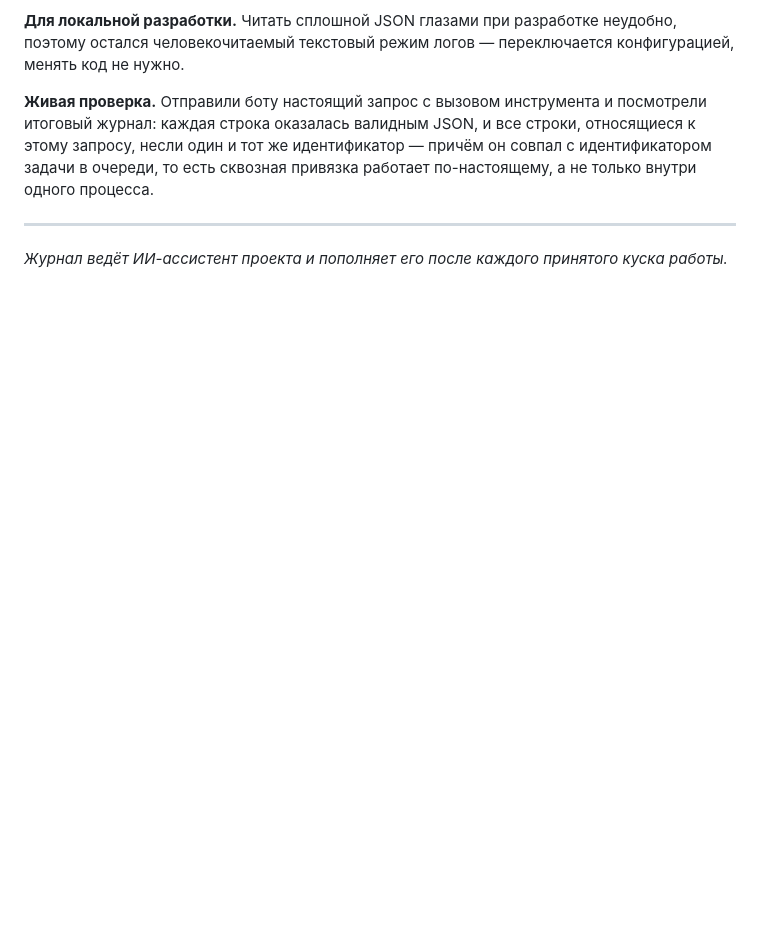
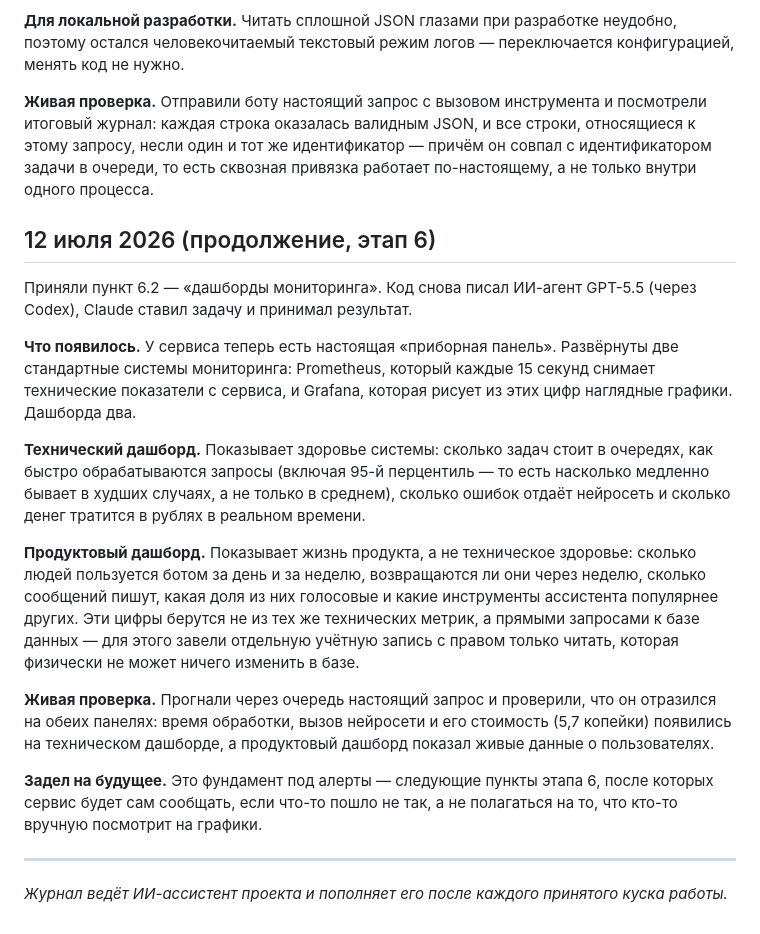
Before and after one commit to rassadin11/vaka-assistant-v2, a Markdown page: docs/dev-log.md, the part around the change. GitHub-like rendering; blank space fills up the shorter version.

Commit message:
Progress: 6.2 accepted (green CI) + dev-log
Co-Authored-By: Claude Fable 5 <noreply@anthropic.com>

```diff
--- a/docs/dev-log.md
+++ b/docs/dev-log.md
@@ -397,5 +397,19 @@
 
 **Живая проверка.** Отправили боту настоящий запрос с вызовом инструмента и посмотрели итоговый журнал: каждая строка оказалась валидным JSON, и все строки, относящиеся к этому запросу, несли один и тот же идентификатор — причём он совпал с идентификатором задачи в очереди, то есть сквозная привязка работает по-настоящему, а не только внутри одного процесса.
 
+## 12 июля 2026 (продолжение, этап 6)
+
+Приняли пункт 6.2 — «дашборды мониторинга». Код снова писал ИИ-агент GPT-5.5 (через Codex), Claude ставил задачу и принимал результат.
+
+**Что появилось.** У сервиса теперь есть настоящая «приборная панель». Развёрнуты две стандартные системы мониторинга: Prometheus, который каждые 15 секунд снимает технические показатели с сервиса, и Grafana, которая рисует из этих цифр наглядные графики. Дашборда два.
+
+**Технический дашборд.** Показывает здоровье системы: сколько задач стоит в очередях, как быстро обрабатываются запросы (включая 95-й перцентиль — то есть насколько медленно бывает в худших случаях, а не только в среднем), сколько ошибок отдаёт нейросеть и сколько денег тратится в рублях в реальном времени.
+
+**Продуктовый дашборд.** Показывает жизнь продукта, а не техническое здоровье: сколько людей пользуется ботом за день и за неделю, возвращаются ли они через неделю, сколько сообщений пишут, какая доля из них голосовые и какие инструменты ассистента популярнее других. Эти цифры берутся не из тех же технических метрик, а прямыми запросами к базе данных — для этого завели отдельную учётную запись с правом только читать, которая физически не может ничего изменить в базе.
+
+**Живая проверка.** Прогнали через очередь настоящий запрос и проверили, что он отразился на обеих панелях: время обработки, вызов нейросети и его стоимость (5,7 копейки) появились на техническом дашборде, а продуктовый дашборд показал живые данные о пользователях.
+
+**Задел на будущее.** Это фундамент под алерты — следующие пункты этапа 6, после которых сервис будет сам сообщать, если что-то пошло не так, а не полагаться на то, что кто-то вручную посмотрит на графики.
+
 ---
 *Журнал ведёт ИИ-ассистент проекта и пополняет его после каждого принятого куска работы.*
```
Also changed, not shown: plan/progress.md (+1 -1 lines).
